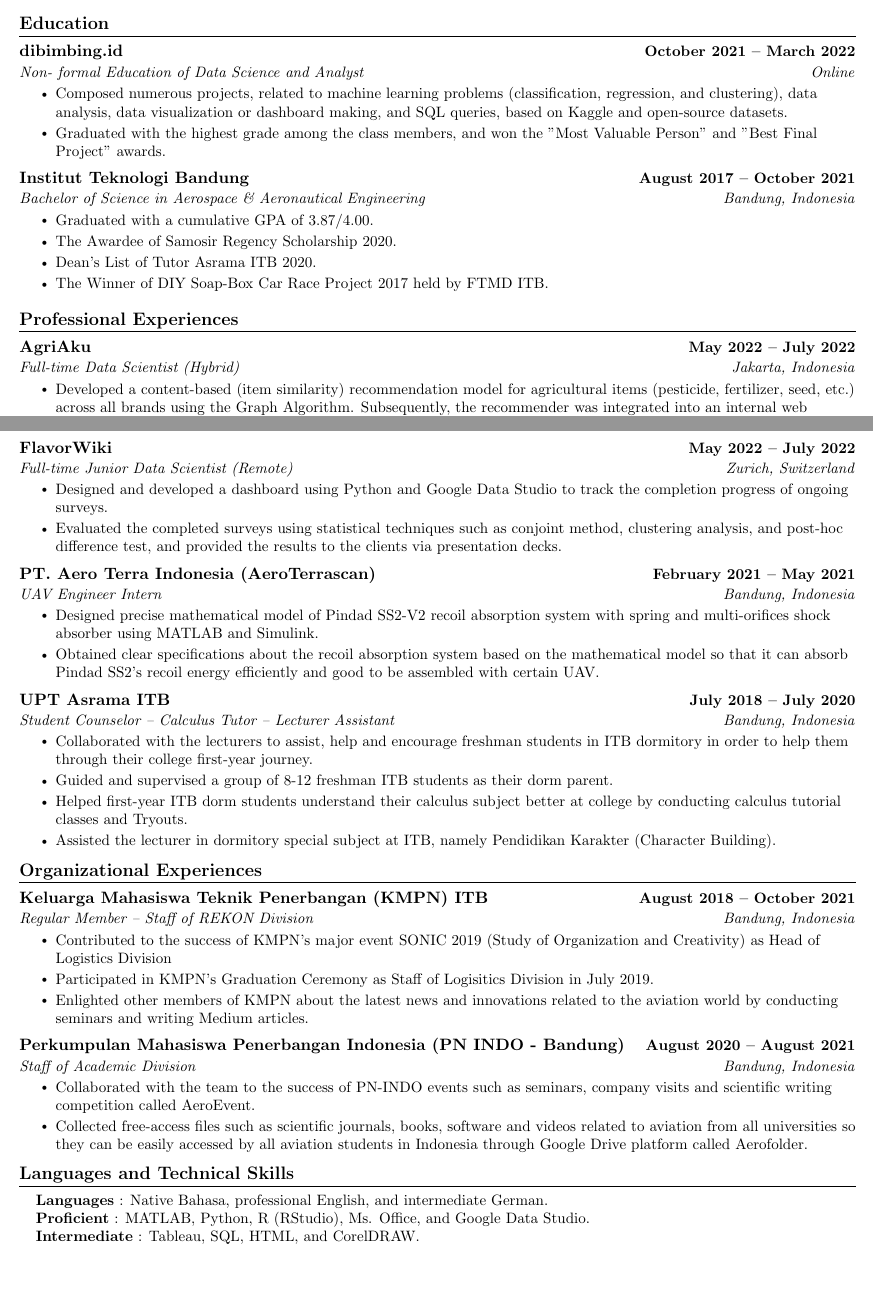
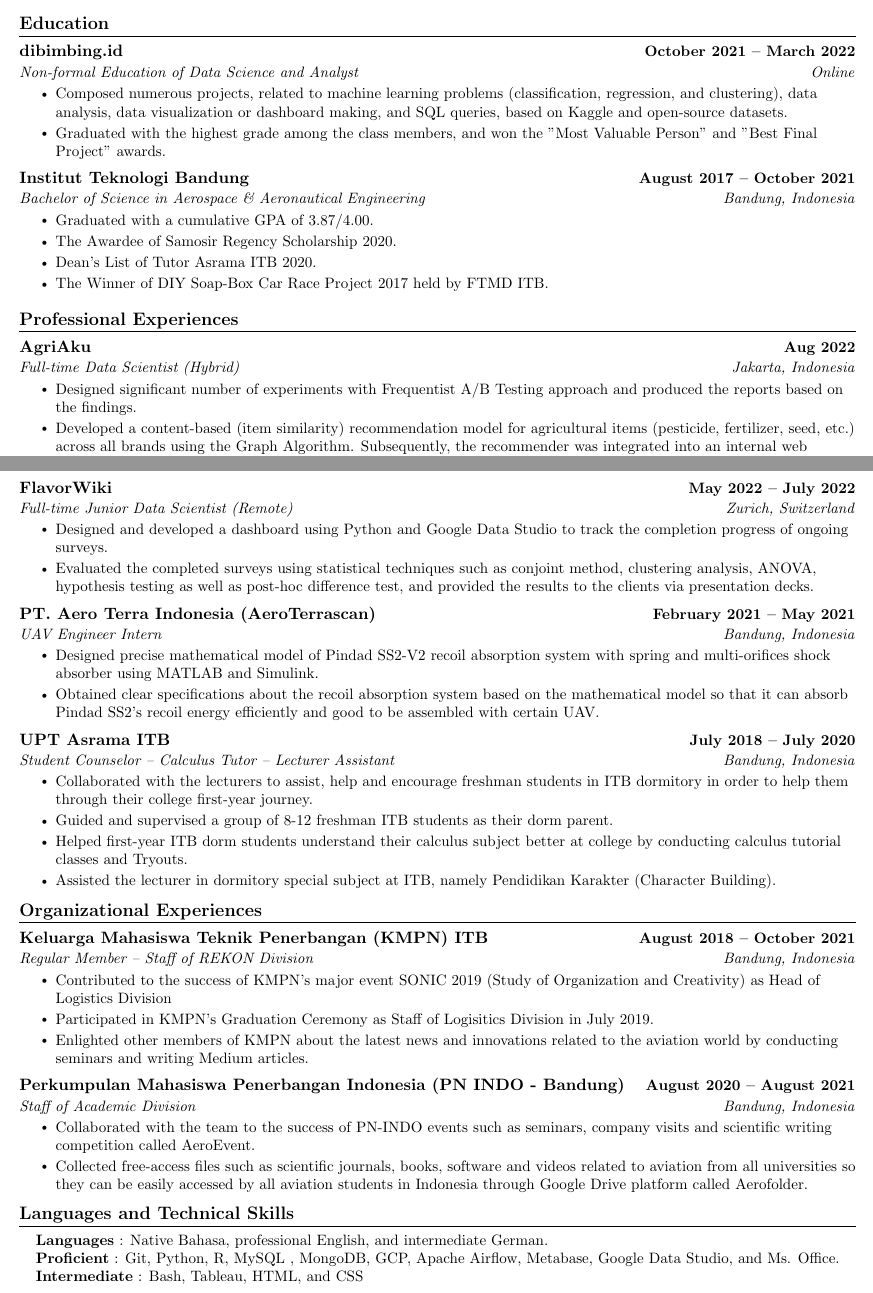
Before and after one commit to indrayantom/cv-resume-porto, a LaTeX CV (cv_indra.tex): two parts of pages 1 and 2 of 2, joined at a grey line, cut so that both start at the same text, the shorter picture padded with empty space. Compiled offline with pdfLaTeX.

Commit message:
Final update from agriaku

```diff
--- a/cv_indra.tex
+++ b/cv_indra.tex
@@ -179,9 +179,10 @@
 	\resumeSubHeadingListStart
 
 	\resumeSubheading
-	{AgriAku}{May 2022 -- July 2022}
+	{AgriAku}{Aug 2022}
 	{Full-time Data Scientist (Hybrid)}{Jakarta, Indonesia}
 	\resumeItemListStart
+	\resumeItem{Designed significant number of experiments with Frequentist A/B Testing approach and produced the reports based on the findings.}
 	\resumeItem{Developed a content-based (item similarity) recommendation model for agricultural items (pesticide, fertilizer, seed, etc.) across all brands using the Graph Algorithm. Subsequently, the recommender was integrated into an internal web application, enabling the sales team and other teams to quickly and precisely compile a list of substitutes for any agricultural items (SKU). }
 	\resumeItem{Conducted Causal Inference analysis to determine whether the recently-launched pay-later campaign had significant improvements in terms of customer's spending behavior. By implementing the Difference-in-Difference approach as well as the Placebo test, the analysis concluded that the campaign had significant impact on driving the customer to be more consumptive.}
 	\resumeItem{Built a KYC Fraud Detection system using Deep Learning with Siamese-DenseNet architecture that runs daily. After the final tuning, the outcome showed an 75\% of recall and 10\% precision. Implying that 75\% of frauds should be found requiring 70\% less data to be examined.}
@@ -199,7 +200,7 @@
 	{Full-time Junior Data Scientist (Remote)}{Zurich, Switzerland}
 	\resumeItemListStart
 	\resumeItem{Designed and developed a dashboard using Python and Google Data Studio to track the completion progress of ongoing surveys.}
-	\resumeItem{Evaluated the completed surveys using statistical techniques such as conjoint method, clustering analysis, and post-hoc difference test, and provided the results to the clients via presentation decks.}
+	\resumeItem{Evaluated the completed surveys using statistical techniques such as conjoint method, clustering analysis, ANOVA, hypothesis testing as well as post-hoc difference test, and provided the results to the clients via presentation decks.}
 	\resumeItemListEnd
 
 	\resumeSubheading
@@ -286,8 +287,8 @@
 	\begin{itemize}[leftmargin=0.15in, label={}]
 		\small{\item{
 				\textbf{Languages}{ : Native Bahasa, professional English, and intermediate German. } \\
-				\textbf{Proficient}{ : MATLAB, Python, R (RStudio), Ms. Office, and Google Data Studio.} \\
-				\textbf{Intermediate}{ : Tableau,  SQL, HTML, and CorelDRAW.} \\
+				\textbf{Proficient}{ : Git, Python, R, MySQL , MongoDB, GCP, Apache Airflow, Metabase, Google Data Studio, and Ms. Office.} \\
+				\textbf{Intermediate}{ : Bash, Tableau, HTML, and CSS} \\
 		}}
 	\end{itemize}
 	\vspace{-16pt}
```
Also changed, not shown: cv_indra.pdf, cv_indra.tex (2 more changed lines), 3 other files.
